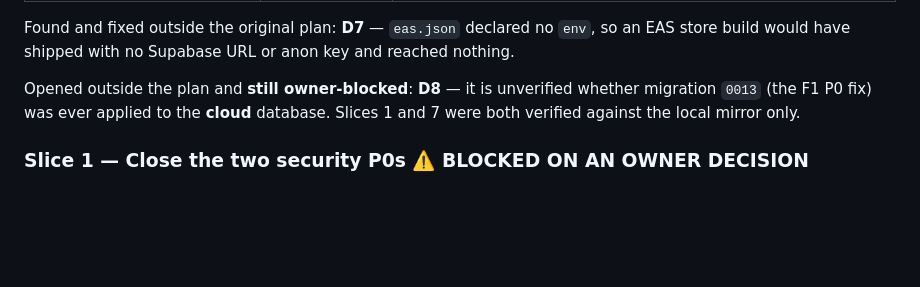
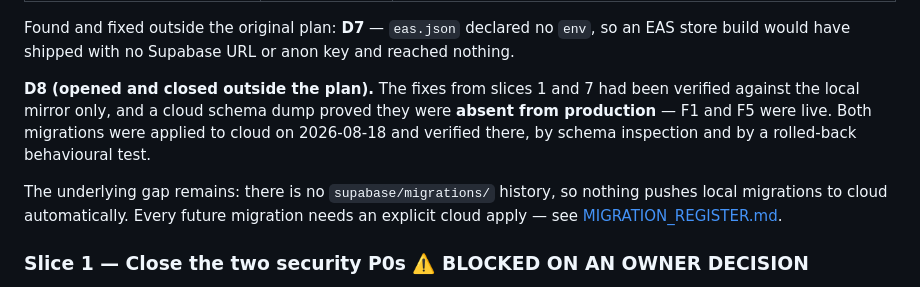
Before and after one commit to rajeevScorpion/wowTodo, a Markdown page: docs/project/RELEASE_PLAN.md, the part around the change. Drawn GitHub-style; blank space fills up the shorter version.

```diff
--- a/docs/project/RELEASE_PLAN.md
+++ b/docs/project/RELEASE_PLAN.md
@@ -59,9 +59,14 @@ Slices are ordered. Slices marked ⟂ can run in parallel with the one before.
 Found and fixed outside the original plan: **D7** — `eas.json` declared no `env`, so an
 EAS store build would have shipped with no Supabase URL or anon key and reached nothing.
 
-Opened outside the plan and **still owner-blocked**: **D8** — it is unverified whether
-migration `0013` (the F1 P0 fix) was ever applied to the **cloud** database. Slices 1 and 7
-were both verified against the local mirror only.
+**D8 (opened and closed outside the plan).** The fixes from slices 1 and 7 had been
+verified against the local mirror only, and a cloud schema dump proved they were **absent
+from production** — F1 and F5 were live. Both migrations were applied to cloud on
+2026-08-18 and verified there, by schema inspection and by a rolled-back behavioural test.
+
+The underlying gap remains: there is no `supabase/migrations/` history, so nothing pushes
+local migrations to cloud automatically. Every future migration needs an explicit cloud
+apply — see [MIGRATION_REGISTER.md](../data/MIGRATION_REGISTER.md).
 
 ### Slice 1 — Close the two security P0s ⚠️ **BLOCKED ON AN OWNER DECISION**
 
```
Also changed, not shown: docs/data/MIGRATION_REGISTER.md (+29 -1 lines), docs/testing/DEFECT_REGISTER.md (+36 -2 lines).
